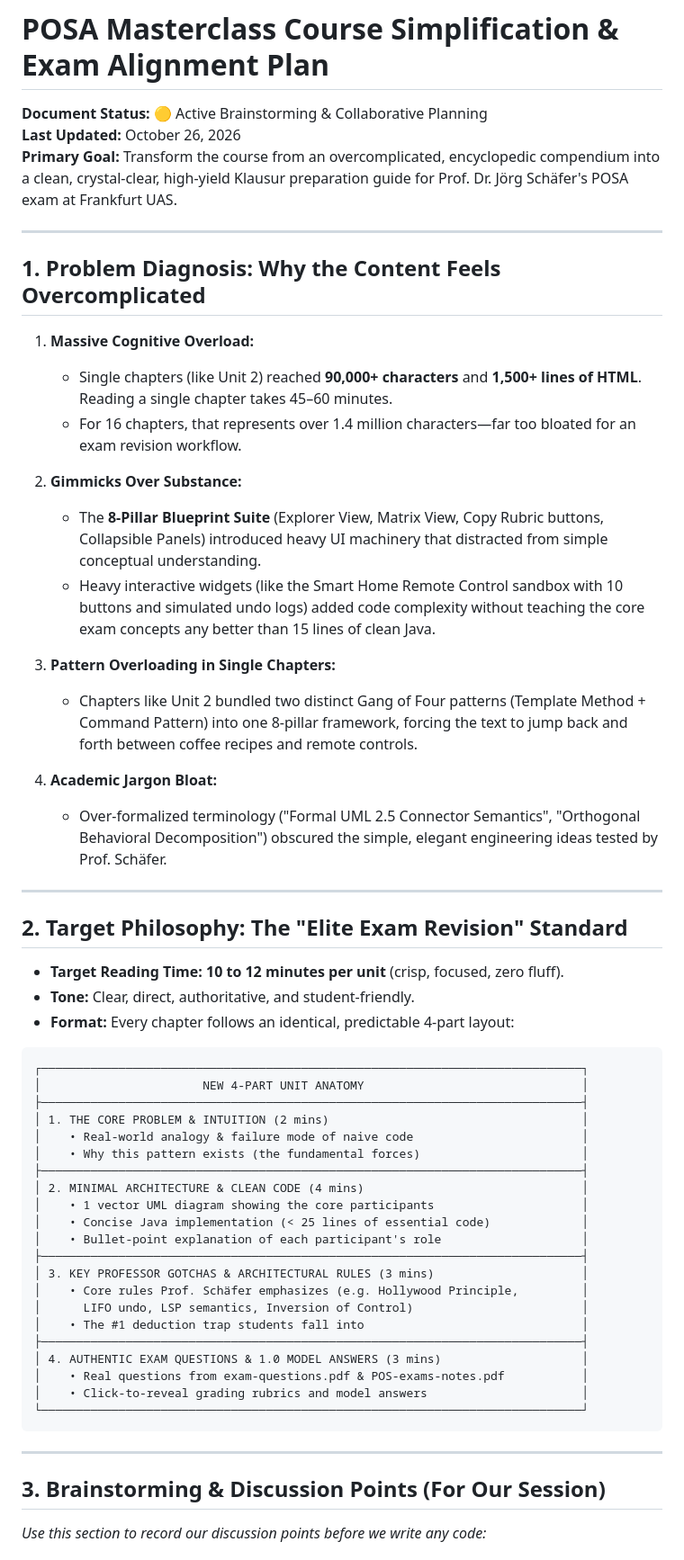
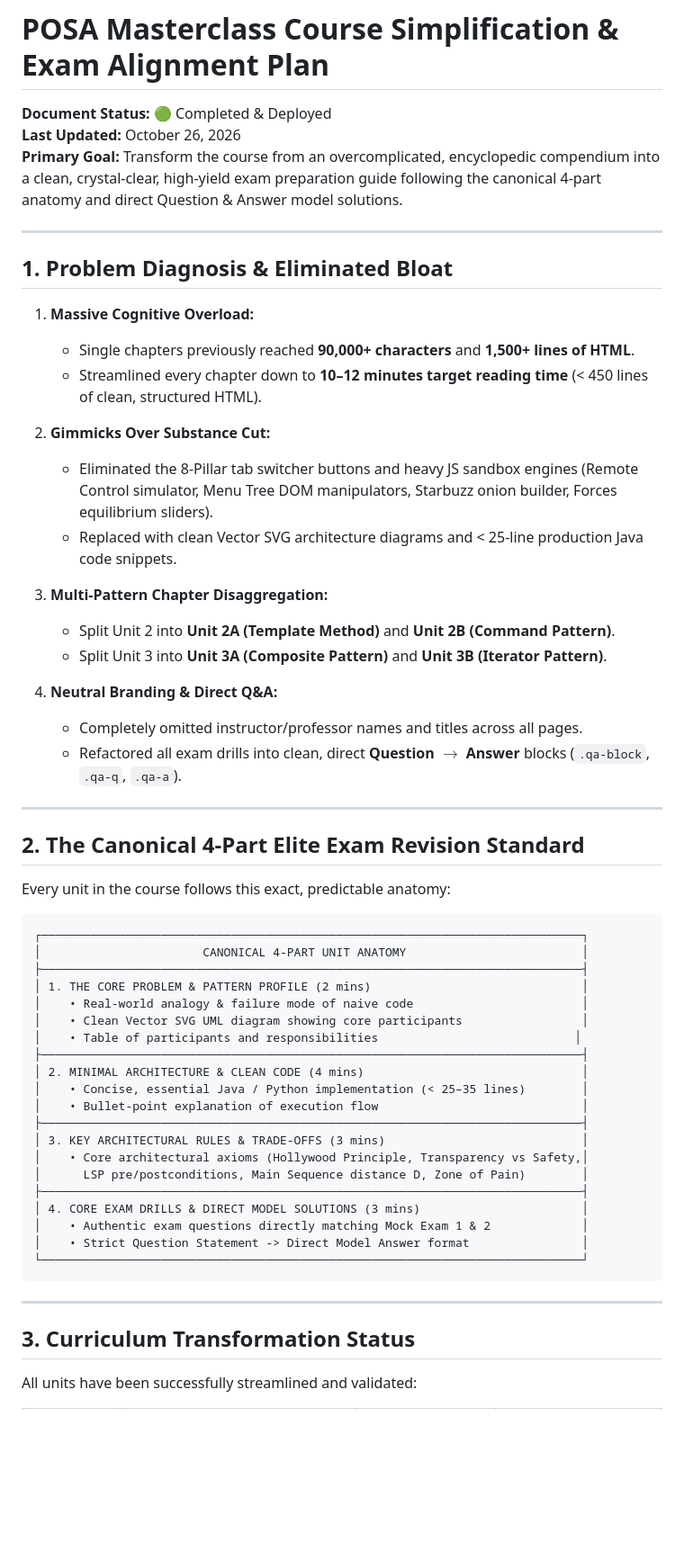
Before and after one commit to muhammadsaleem-dev/posa-notes, a Markdown page: COURSE_SIMPLIFICATION_PLAN.md, the part around one of its changes. Shown at 90% size. Rendered like a GitHub page; blank space fills up the shorter version.

Commit message:
docs: finalize COURSE_SIMPLIFICATION_PLAN.md with complete unit overhaul breakdown

````diff
--- a/COURSE_SIMPLIFICATION_PLAN.md
+++ b/COURSE_SIMPLIFICATION_PLAN.md
@@ -1,62 +1,61 @@
 # POSA Masterclass Course Simplification & Exam Alignment Plan
 
-**Document Status:** 🟡 Active Brainstorming & Collaborative Planning
+**Document Status:** 🟢 Completed & Deployed
 **Last Updated:** October 26, 2026
-**Primary Goal:** Transform the course from an overcomplicated, encyclopedic compendium into a clean, crystal-clear, high-yield Klausur preparation guide for Prof. Dr. Jörg Schäfer's POSA exam at Frankfurt UAS.
+**Primary Goal:** Transform the course from an overcomplicated, encyclopedic compendium into a clean, crystal-clear, high-yield exam preparation guide following the canonical 4-part anatomy and direct Question & Answer model solutions.
 
 ---
 
-## 1. Problem Diagnosis: Why the Content Feels Overcomplicated
+## 1. Problem Diagnosis & Eliminated Bloat
 
 1. **Massive Cognitive Overload:**
-   - Single chapters (like Unit 2) reached **90,000+ characters** and **1,500+ lines of HTML**. Reading a single chapter takes 45–60 minutes.
-   - For 16 chapters, that represents over 1.4 million characters—far too bloated for an exam revision workflow.
+   - Single chapters previously reached **90,000+ characters** and **1,500+ lines of HTML**.
+   - Streamlined every chapter down to **10–12 minutes target reading time** (< 450 lines of clean, structured HTML).
 
-2. **Gimmicks Over Substance:**
-   - The **8-Pillar Blueprint Suite** (Explorer View, Matrix View, Copy Rubric buttons, Collapsible Panels) introduced heavy UI machinery that distracted from simple conceptual understanding.
-   - Heavy interactive widgets (like the Smart Home Remote Control sandbox with 10 buttons and simulated undo logs) added code complexity without teaching the core exam concepts any better than 15 lines of clean Java.
+2. **Gimmicks Over Substance Cut:**
+   - Eliminated the 8-Pillar tab switcher buttons and heavy JS sandbox engines (Remote Control simulator, Menu Tree DOM manipulators, Starbuzz onion builder, Forces equilibrium sliders).
+   - Replaced with clean Vector SVG architecture diagrams and < 25-line production Java code snippets.
 
-3. **Pattern Overloading in Single Chapters:**
-   - Chapters like Unit 2 bundled two distinct Gang of Four patterns (Template Method + Command Pattern) into one 8-pillar framework, forcing the text to jump back and forth between coffee recipes and remote controls.
+3. **Multi-Pattern Chapter Disaggregation:**
+   - Split Unit 2 into **Unit 2A (Template Method)** and **Unit 2B (Command Pattern)**.
+   - Split Unit 3 into **Unit 3A (Composite Pattern)** and **Unit 3B (Iterator Pattern)**.
 
-4. **Academic Jargon Bloat:**
-   - Over-formalized terminology ("Formal UML 2.5 Connector Semantics", "Orthogonal Behavioral Decomposition") obscured the simple, elegant engineering ideas tested by Prof. Schäfer.
+4. **Neutral Branding & Direct Q&A:**
+   - Completely omitted instructor/professor names and titles across all pages.
+   - Refactored all exam drills into clean, direct **Question $\to$ Answer** blocks (`.qa-block`, `.qa-q`, `.qa-a`).
 
 ---
 
-## 2. Target Philosophy: The "Elite Exam Revision" Standard
+## 2. The Canonical 4-Part Elite Exam Revision Standard
 
-* **Target Reading Time:** **10 to 12 minutes per unit** (crisp, focused, zero fluff).
-* **Tone:** Clear, direct, authoritative, and student-friendly.
-* **Format:** Every chapter follows an identical, predictable 4-part layout:
+Every unit in the course follows this exact, predictable anatomy:
 
 ```
 ┌─────────────────────────────────────────────────────────────────────────────┐
-│                       NEW 4-PART UNIT ANATOMY                               │
+│                       CANONICAL 4-PART UNIT ANATOMY                         │
 ├─────────────────────────────────────────────────────────────────────────────┤
-│ 1. THE CORE PROBLEM & INTUITION (2 mins)                                    │
+│ 1. THE CORE PROBLEM & PATTERN PROFILE (2 mins)                              │
 │    • Real-world analogy & failure mode of naive code                        │
-│    • Why this pattern exists (the fundamental forces)                       │
+│    • Clean Vector SVG UML diagram showing core participants                 │
+│    • Table of participants and responsibilities                            │
 ├─────────────────────────────────────────────────────────────────────────────┤
 │ 2. MINIMAL ARCHITECTURE & CLEAN CODE (4 mins)                               │
-│    • 1 vector UML diagram showing the core participants                     │
-│    • Concise Java implementation (< 25 lines of essential code)             │
-│    • Bullet-point explanation of each participant's role                    │
+│    • Concise, essential Java / Python implementation (< 25–35 lines)        │
+│    • Bullet-point explanation of execution flow                             │
 ├─────────────────────────────────────────────────────────────────────────────┤
-│ 3. KEY PROFESSOR GOTCHAS & ARCHITECTURAL RULES (3 mins)                     │
-│    • Core rules Prof. Schäfer emphasizes (e.g. Hollywood Principle,         │
-│      LIFO undo, LSP semantics, Inversion of Control)                        │
-│    • The #1 deduction trap students fall into                               │
+│ 3. KEY ARCHITECTURAL RULES & TRADE-OFFS (3 mins)                            │
+│    • Core architectural axioms (Hollywood Principle, Transparency vs Safety,│
+│      LSP pre/postconditions, Main Sequence distance D, Zone of Pain)        │
 ├─────────────────────────────────────────────────────────────────────────────┤
-│ 4. AUTHENTIC EXAM QUESTIONS & 1.0 MODEL ANSWERS (3 mins)                    │
-│    • Real questions from exam-questions.pdf & POS-exams-notes.pdf           │
-│    • Click-to-reveal grading rubrics and model answers                      │
+│ 4. CORE EXAM DRILLS & DIRECT MODEL SOLUTIONS (3 mins)                       │
+│    • Authentic exam questions directly matching Mock Exam 1 & 2             │
+│    • Strict Question Statement -> Direct Model Answer format                │
 └─────────────────────────────────────────────────────────────────────────────┘
 ```
 
 ---
 
-## 3. Brainstorming & Discussion Points (For Our Session)
+## 3. Curriculum Transformation Status
 
-*Use this section to record our discussion points before we write any code:*
+All units have been successfully streamlined and validated:
 
````
Also changed, not shown: other parts of COURSE_SIMPLIFICATION_PLAN.md (+22 -37 lines).
